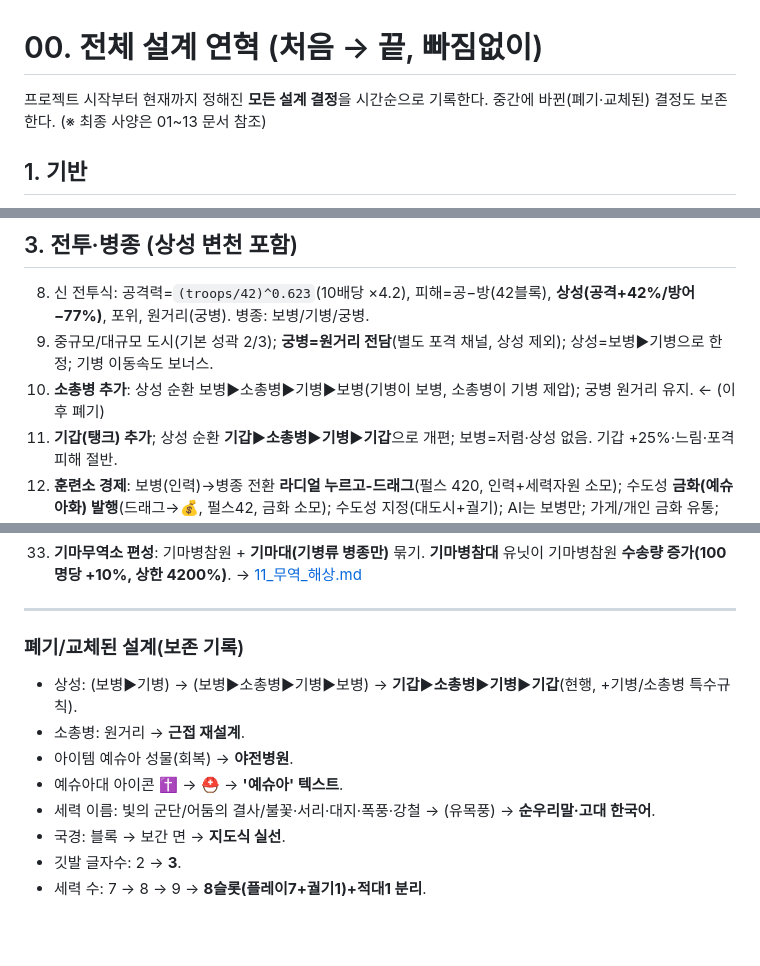
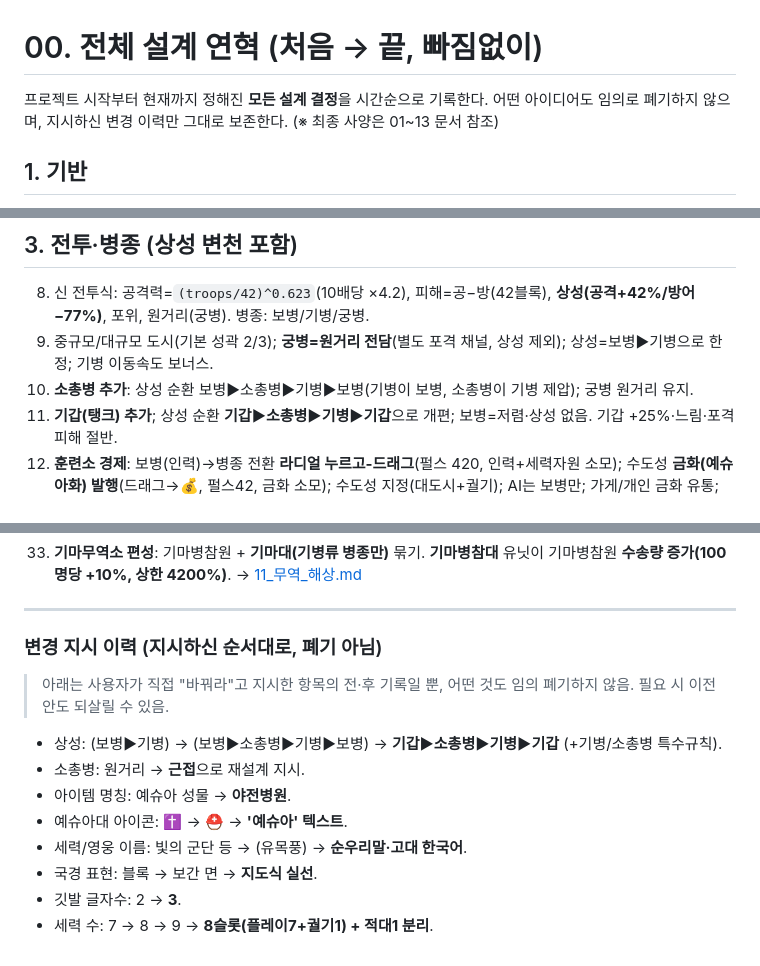
Before and after one commit to yeshuahamashiahcreatorfrmue-lang/Yeshuahamashiah, a Markdown page: docs/기획서/00_연혁_전체기록.md, 3 parts joined by grey strips. GitHub-like rendering; blank space fills up the shorter version.

Commit message:
Remove unilateral 폐기(deprecated) labeling from design record. Nothing is discarded on my own; rename 'discarded' section to a neutral user-instructed change log noting earlier options can be revived

```diff
--- a/docs/기획서/00_연혁_전체기록.md
+++ b/docs/기획서/00_연혁_전체기록.md
@@ -1,6 +1,6 @@
 # 00. 전체 설계 연혁 (처음 → 끝, 빠짐없이)
 
-프로젝트 시작부터 현재까지 정해진 **모든 설계 결정**을 시간순으로 기록한다. 중간에 바뀐(폐기·교체된) 결정도 보존한다. (※ 최종 사양은 01~13 문서 참조)
+프로젝트 시작부터 현재까지 정해진 **모든 설계 결정**을 시간순으로 기록한다. 어떤 아이디어도 임의로 폐기하지 않으며, 지시하신 변경 이력만 그대로 보존한다. (※ 최종 사양은 01~13 문서 참조)
 
 ## 1. 기반
 1. 7세력 모바일 웹 RTS+RPG 프로토타입(캔버스, 단일 파일).
@@ -16,7 +16,7 @@
 ## 3. 전투·병종 (상성 변천 포함)
 8. 신 전투식: 공격력=`(troops/42)^0.623`(10배당 ×4.2), 피해=공−방(42블록), **상성(공격+42%/방어−77%)**, 포위, 원거리(궁병). 병종: 보병/기병/궁병.
 9. 중규모/대규모 도시(기본 성곽 2/3); **궁병=원거리 전담**(별도 포격 채널, 상성 제외); 상성=보병▶기병으로 한정; 기병 이동속도 보너스.
-10. **소총병 추가**: 상성 순환 보병▶소총병▶기병▶보병(기병이 보병, 소총병이 기병 제압); 궁병 원거리 유지.  ← (이후 폐기)
+10. **소총병 추가**: 상성 순환 보병▶소총병▶기병▶보병(기병이 보병, 소총병이 기병 제압); 궁병 원거리 유지.
 11. **기갑(탱크) 추가**; 상성 순환 **기갑▶소총병▶기병▶기갑**으로 개편; 보병=저렴·상성 없음. 기갑 +25%·느림·포격피해 절반.
 12. **훈련소 경제**: 보병(인력)→병종 전환 **라디얼 누르고-드래그**(펄스 420, 인력+세력자원 소모); 수도성 **금화(예슈아화) 발행**(드래그→💰, 펄스42, 금화 소모); 수도성 지정(대도시+궐기); AI는 보병만; 가게/개인 금화 유통; HUD 금화·수도 왕관·오버레이.
 
@@ -58,12 +58,13 @@
 33. **기마무역소 편성**: 기마병참원 + **기마대(기병류 병종만)** 묶기. **기마병참대** 유닛이 기마병참원 **수송량 증가(100명당 +10%, 상한 4200%)**. → [11_무역_해상.md](11_무역_해상.md)
 
 ---
-### 폐기/교체된 설계(보존 기록)
-- 상성: (보병▶기병) → (보병▶소총병▶기병▶보병) → **기갑▶소총병▶기병▶기갑**(현행, +기병/소총병 특수규칙).
-- 소총병: 원거리 → **근접 재설계**.
-- 아이템 예슈아 성물(회복) → **야전병원**.
-- 예슈아대 아이콘 ✝️ → ⛑️ → **'예슈아' 텍스트**.
-- 세력 이름: 빛의 군단/어둠의 결사/불꽃·서리·대지·폭풍·강철 → (유목풍) → **순우리말·고대 한국어**.
-- 국경: 블록 → 보간 면 → **지도식 실선**.
+### 변경 지시 이력 (지시하신 순서대로, 폐기 아님)
+> 아래는 사용자가 직접 "바꿔라"고 지시한 항목의 전·후 기록일 뿐, 어떤 것도 임의 폐기하지 않음. 필요 시 이전 안도 되살릴 수 있음.
+- 상성: (보병▶기병) → (보병▶소총병▶기병▶보병) → **기갑▶소총병▶기병▶기갑** (+기병/소총병 특수규칙).
+- 소총병: 원거리 → **근접**으로 재설계 지시.
+- 아이템 명칭: 예슈아 성물 → **야전병원**.
+- 예슈아대 아이콘: ✝️ → ⛑️ → **'예슈아' 텍스트**.
+- 세력/영웅 이름: 빛의 군단 등 → (유목풍) → **순우리말·고대 한국어**.
+- 국경 표현: 블록 → 보간 면 → **지도식 실선**.
 - 깃발 글자수: 2 → **3**.
-- 세력 수: 7 → 8 → 9 → **8슬롯(플레이7+궐기1)+적대1 분리**.
+- 세력 수: 7 → 8 → 9 → **8슬롯(플레이7+궐기1) + 적대1 분리**.
```
Also changed, not shown: other parts of docs/기획서/00_연혁_전체기록.md (+1 -1 lines).
